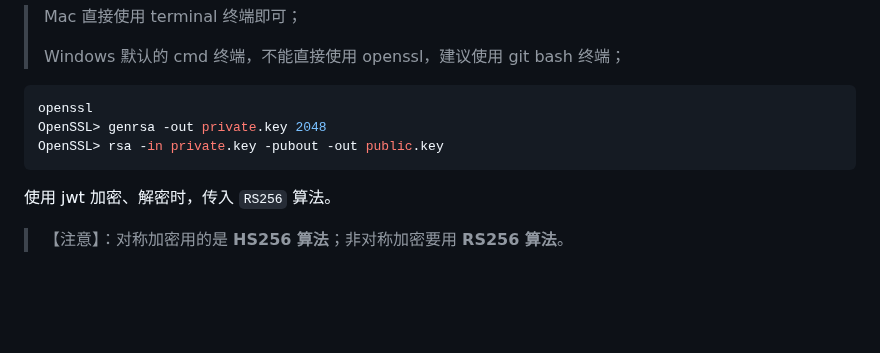
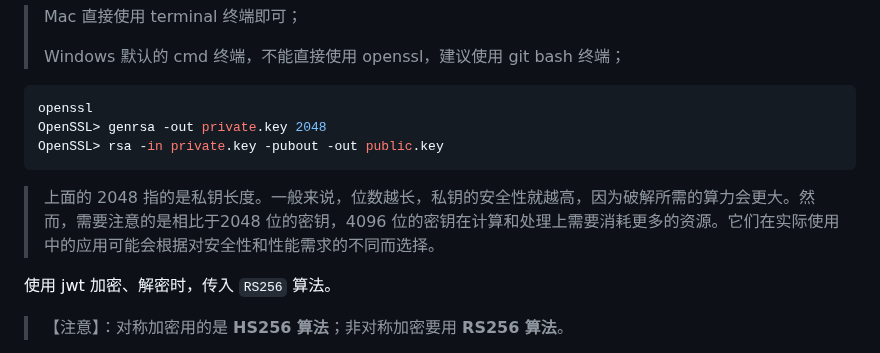
Before and after one commit to Zt2tzzt/coderhub, a Markdown page: Note/03-登录凭证-登录接口.md, the part around the change. GitHub-like rendering; blank space fills up the shorter version.

Commit message:
fix: openssl 生成密钥对的长度;

````diff
--- a/Note/03-登录凭证-登录接口.md
+++ b/Note/03-登录凭证-登录接口.md
@@ -335,6 +335,8 @@ OpenSSL> genrsa -out private.key 2048
 OpenSSL> rsa -in private.key -pubout -out public.key
 ```
 
+> 上面的 2048 指的是私钥长度。一般来说，位数越长，私钥的安全性就越高，因为破解所需的算力会更大。然而，需要注意的是相比于2048 位的密钥，4096 位的密钥在计算和处理上需要消耗更多的资源。它们在实际使用中的应用可能会根据对安全性和性能需求的不同而选择。
+
 使用 jwt 加密、解密时，传入 `RS256` 算法。
 
 > 【注意】：对称加密用的是 **HS256 算法**；非对称加密要用 **RS256 算法**。
````
